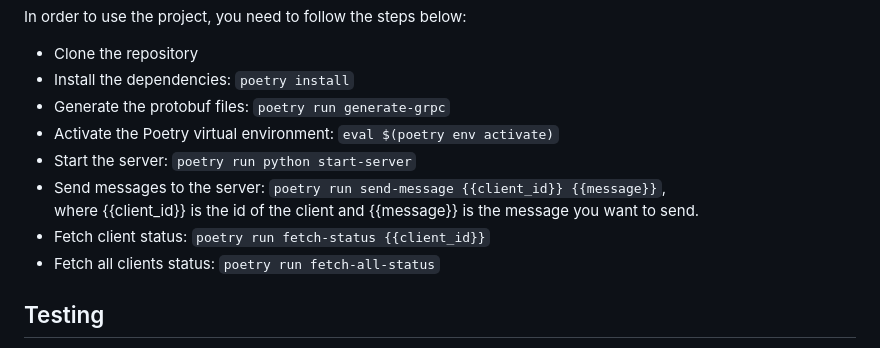
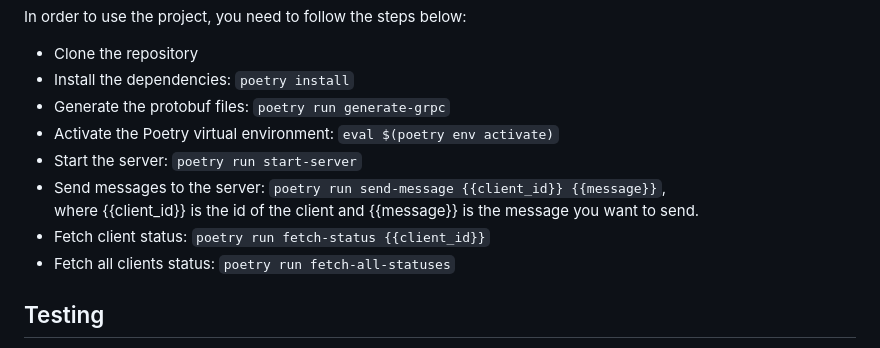
Before and after one commit to breynisson/user_notification_system, a Markdown page: README.md, the part around the change. GitHub-like rendering.

Commit message:
Minor fixes to README.md.

```diff
--- a/README.md
+++ b/README.md
@@ -23,11 +23,11 @@ In order to use the project, you need to follow the steps below:
 - Install the dependencies: `poetry install`
 - Generate the protobuf files: `poetry run generate-grpc`
 - Activate the Poetry virtual environment: `eval $(poetry env activate)`
-- Start the server: `poetry run python start-server`
+- Start the server: `poetry run start-server`
 - Send messages to the server: `poetry run send-message {{client_id}} {{message}}`,
 where {{client_id}} is the id of the client and {{message}} is the message you want to send.
 - Fetch client status: `poetry run fetch-status {{client_id}}`
-- Fetch all clients status: `poetry run fetch-all-status`
+- Fetch all clients status: `poetry run fetch-all-statuses`
 
 ## Testing
 To run the tests, you can use the following command: `poetry run pytest`.
```
